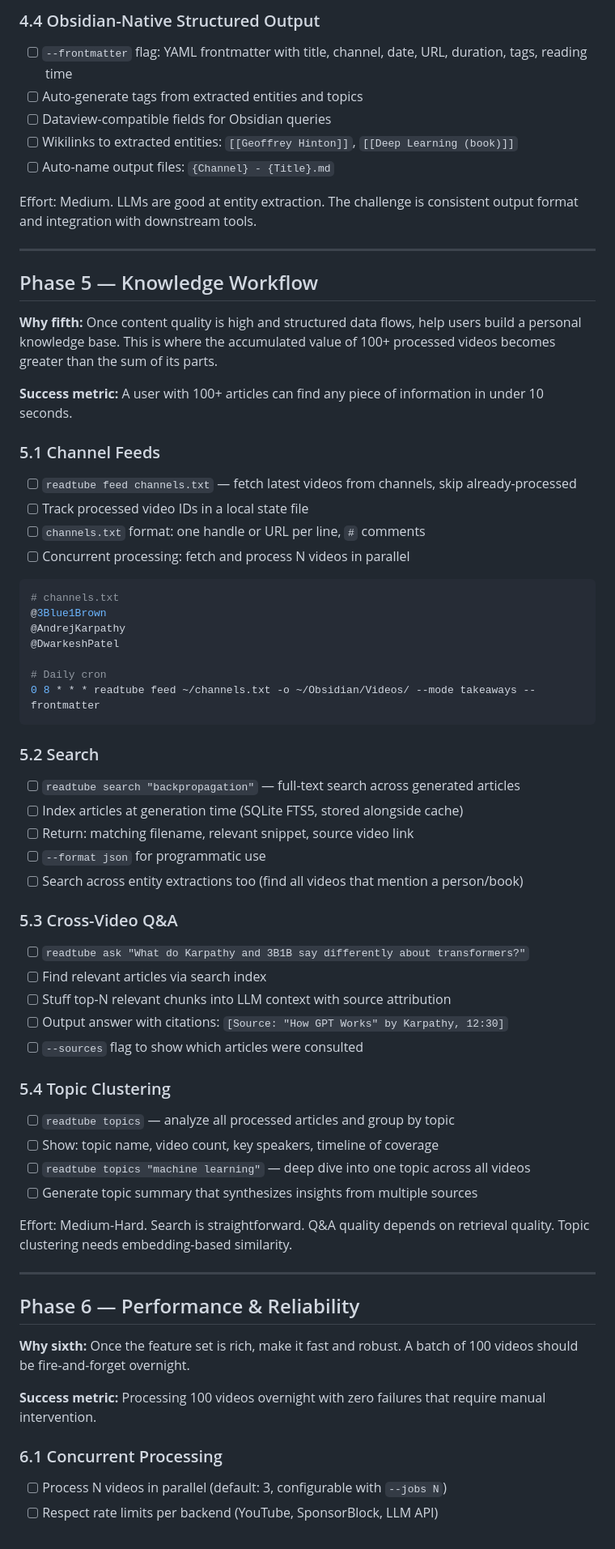
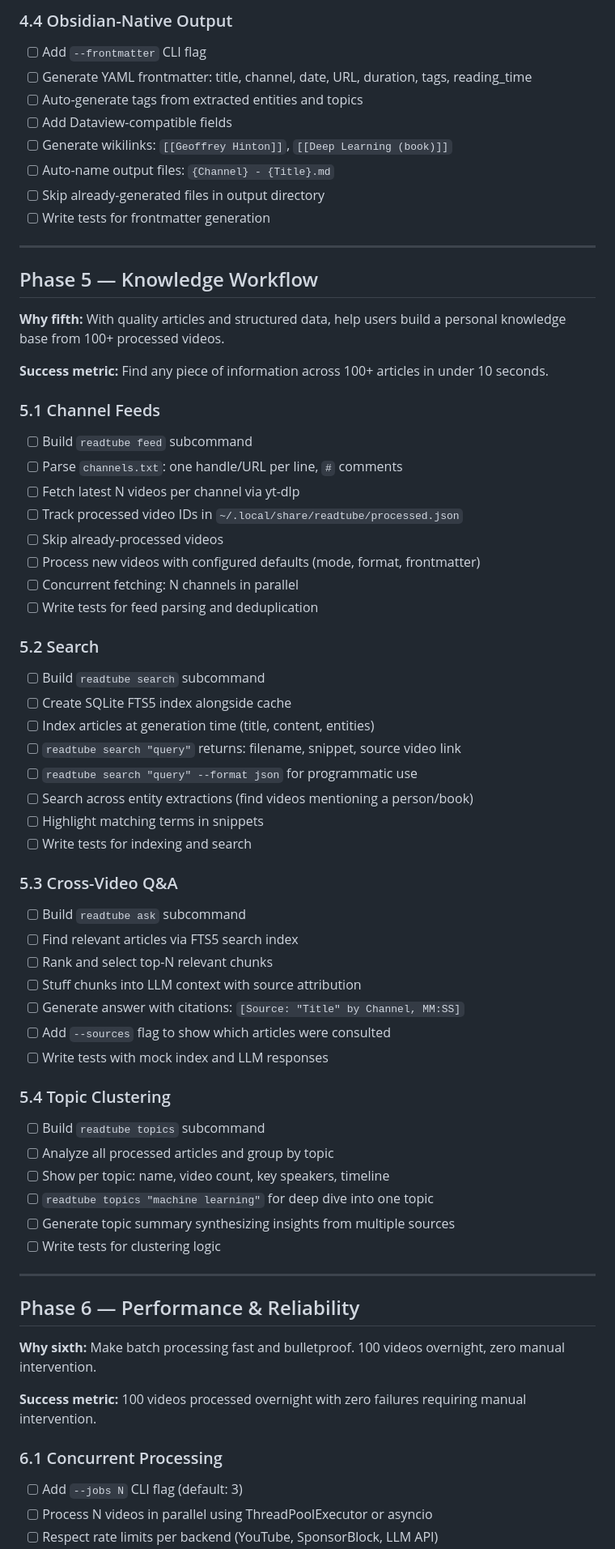
Before and after one commit to manwagner/readtube, a Markdown page: ROADMAP.md, the part around one of its changes. Shown at 81% size. Rendered like a GitHub page.

````diff
--- a/ROADMAP.md
+++ b/ROADMAP.md
@@ -316,81 +267,78 @@ $ readtube URL --extract entities --format json
 
-### 4.4 Obsidian-Native Structured Output
+### 4.4 Obsidian-Native Output
 
-- [ ] `--frontmatter` flag: YAML frontmatter with title, channel, date, URL, duration, tags, reading time
+- [ ] Add `--frontmatter` CLI flag
+- [ ] Generate YAML frontmatter: title, channel, date, URL, duration, tags, reading_time
 - [ ] Auto-generate tags from extracted entities and topics
-- [ ] Dataview-compatible fields for Obsidian queries
-- [ ] Wikilinks to extracted entities: `[[Geoffrey Hinton]]`, `[[Deep Learning (book)]]`
+- [ ] Add Dataview-compatible fields
+- [ ] Generate wikilinks: `[[Geoffrey Hinton]]`, `[[Deep Learning (book)]]`
 - [ ] Auto-name output files: `{Channel} - {Title}.md`
-
-Effort: Medium. LLMs are good at entity extraction. The challenge is
-consistent output format and integration with downstream tools.
+- [ ] Skip already-generated files in output directory
+- [ ] Write tests for frontmatter generation
 
 ---
 
 ## Phase 5 — Knowledge Workflow
 
-**Why fifth:** Once content quality is high and structured data flows,
-help users build a personal knowledge base. This is where the
-accumulated value of 100+ processed videos becomes greater than the
-sum of its parts.
+**Why fifth:** With quality articles and structured data, help users
+build a personal knowledge base from 100+ processed videos.
 
-**Success metric:** A user with 100+ articles can find any piece of
-information in under 10 seconds.
+**Success metric:** Find any piece of information across 100+ articles
+in under 10 seconds.
 
 ### 5.1 Channel Feeds
 
-- [ ] `readtube feed channels.txt` — fetch latest videos from channels, skip already-processed
-- [ ] Track processed video IDs in a local state file
-- [ ] `channels.txt` format: one handle or URL per line, `#` comments
-- [ ] Concurrent processing: fetch and process N videos in parallel
-
-```bash
-# channels.txt
-@3Blue1Brown
-@AndrejKarpathy
-@DwarkeshPatel
-
-# Daily cron
-0 8 * * * readtube feed ~/channels.txt -o ~/Obsidian/Videos/ --mode takeaways --frontmatter
-```
+- [ ] Build `readtube feed` subcommand
+- [ ] Parse `channels.txt`: one handle/URL per line, `#` comments
+- [ ] Fetch latest N videos per channel via yt-dlp
+- [ ] Track processed video IDs in `~/.local/share/readtube/processed.json`
+- [ ] Skip already-processed videos
+- [ ] Process new videos with configured defaults (mode, format, frontmatter)
+- [ ] Concurrent fetching: N channels in parallel
+- [ ] Write tests for feed parsing and deduplication
 
 ### 5.2 Search
 
-- [ ] `readtube search "backpropagation"` — full-text search across generated articles
-- [ ] Index articles at generation time (SQLite FTS5, stored alongside cache)
-- [ ] Return: matching filename, relevant snippet, source video link
-- [ ] `--format json` for programmatic use
-- [ ] Search across entity extractions too (find all videos that mention a person/book)
+- [ ] Build `readtube search` subcommand
+- [ ] Create SQLite FTS5 index alongside cache
+- [ ] Index articles at generation time (title, content, entities)
+- [ ] `readtube search "query"` returns: filename, snippet, source video link
+- [ ] `readtube search "query" --format json` for programmatic use
+- [ ] Search across entity extractions (find videos mentioning a person/book)
+- [ ] Highlight matching terms in snippets
+- [ ] Write tests for indexing and search
 
 ### 5.3 Cross-Video Q&A
 
-- [ ] `readtube ask "What do Karpathy and 3B1B say differently about transformers?"`
-- [ ] Find relevant articles via search index
-- [ ] Stuff top-N relevant chunks into LLM context with source attribution
-- [ ] Output answer with citations: `[Source: "How GPT Works" by Karpathy, 12:30]`
-- [ ] `--sources` flag to show which articles were consulted
+- [ ] Build `readtube ask` subcommand
+- [ ] Find relevant articles via FTS5 search index
+- [ ] Rank and select top-N relevant chunks
+- [ ] Stuff chunks into LLM context with source attribution
+- [ ] Generate answer with citations: `[Source: "Title" by Channel, MM:SS]`
+- [ ] Add `--sources` flag to show which articles were consulted
+- [ ] Write tests with mock index and LLM responses
 
 ### 5.4 Topic Clustering
 
-- [ ] `readtube topics` — analyze all processed articles and group by topic
-- [ ] Show: topic name, video count, key speakers, timeline of coverage
-- [ ] `readtube topics "machine learning"` — deep dive into one topic across all videos
-- [ ] Generate topic summary that synthesizes insights from multiple sources
-
-Effort: Medium-Hard. Search is straightforward. Q&A quality depends on
-retrieval quality. Topic clustering needs embedding-based similarity.
+- [ ] Build `readtube topics` subcommand
+- [ ] Analyze all processed articles and group by topic
+- [ ] Show per topic: name, video count, key speakers, timeline
+- [ ] `readtube topics "machine learning"` for deep dive into one topic
+- [ ] Generate topic summary synthesizing insights from multiple sources
+- [ ] Write tests for clustering logic
 
 ---
 
 ## Phase 6 — Performance & Reliability
 
-**Why sixth:** Once the feature set is rich, make it fast and robust.
-A batch of 100 videos should be fire-and-forget overnight.
+**Why sixth:** Make batch processing fast and bulletproof. 100 videos
+overnight, zero manual intervention.
 
-**Success metric:** Processing 100 videos overnight with zero failures
-that require manual intervention.
+**Success metric:** 100 videos processed overnight with zero failures
+requiring manual intervention.
 
 ### 6.1 Concurrent Processing
 
-- [ ] Process N videos in parallel (default: 3, configurable with `--jobs N`)
+- [ ] Add `--jobs N` CLI flag (default: 3)
+- [ ] Process N videos in parallel using ThreadPoolExecutor or asyncio
 - [ ] Respect rate limits per backend (YouTube, SponsorBlock, LLM API)
````
Also changed, not shown: other parts of ROADMAP.md (+270 -311 lines).
